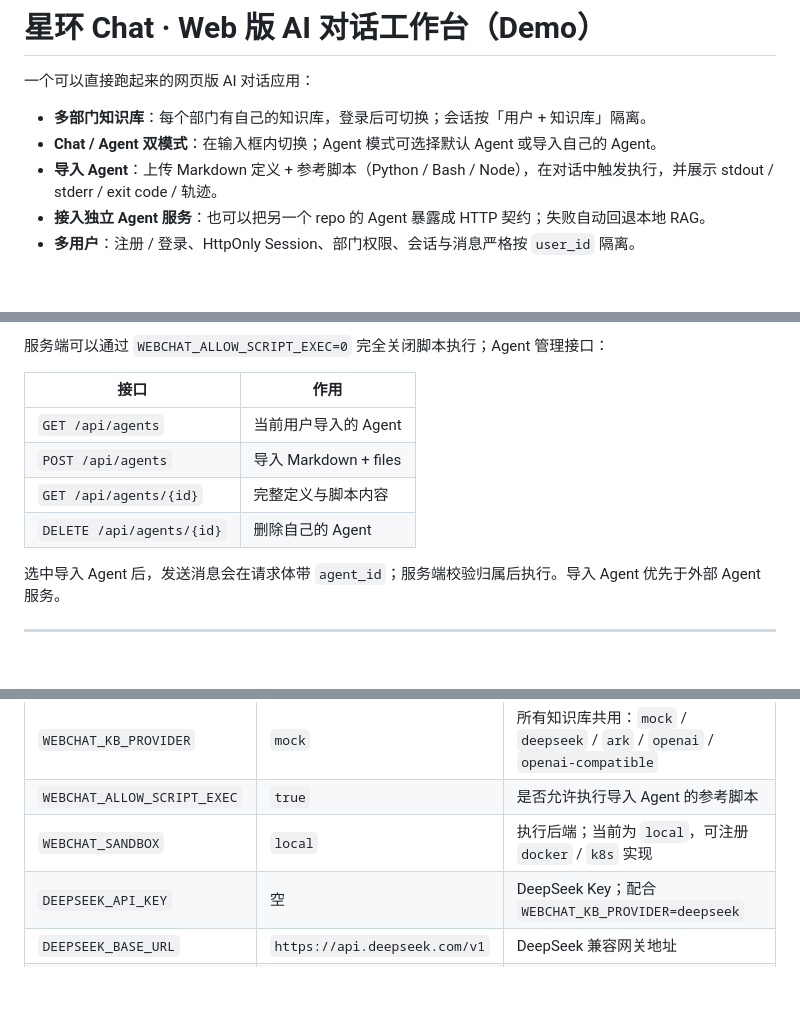
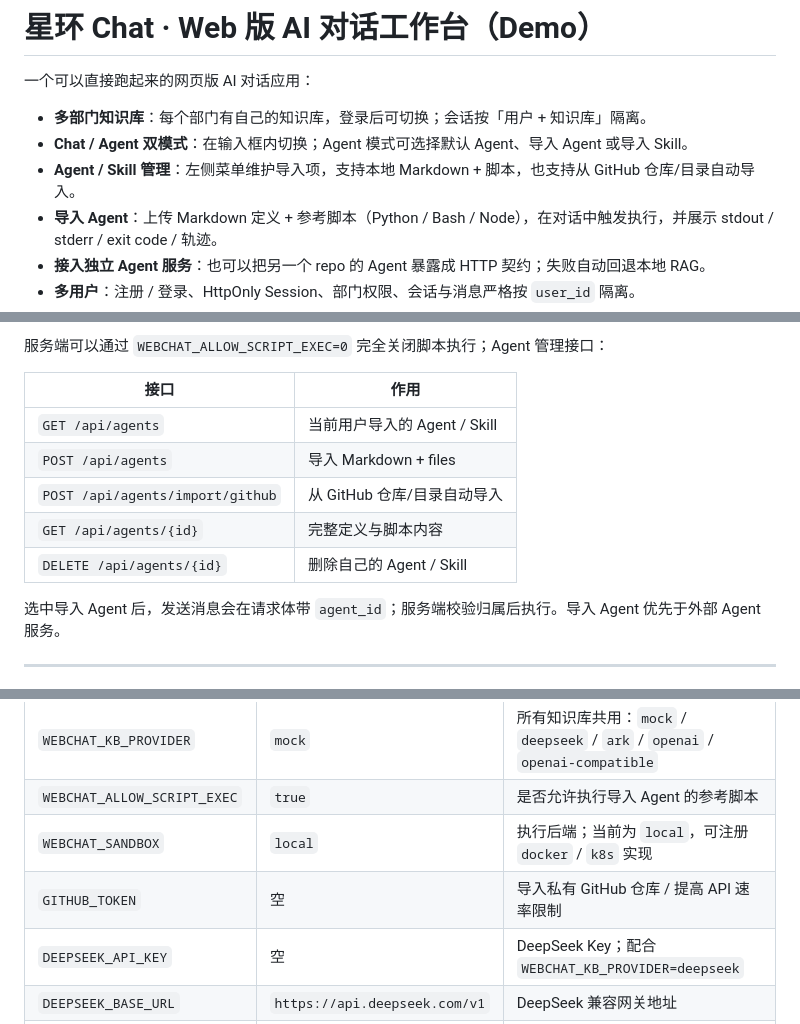
Before and after one commit to rexxie0118/xinghuan-chat, a Markdown page: webchat/README.md, 3 parts joined by grey strips. Drawn GitHub-style; blank space fills up the shorter version.

```diff
--- a/webchat/README.md
+++ b/webchat/README.md
@@ -3,7 +3,8 @@
 一个可以直接跑起来的网页版 AI 对话应用：
 
 - **多部门知识库**：每个部门有自己的知识库，登录后可切换；会话按「用户 + 知识库」隔离。
-- **Chat / Agent 双模式**：在输入框内切换；Agent 模式可选择默认 Agent 或导入自己的 Agent。
+- **Chat / Agent 双模式**：在输入框内切换；Agent 模式可选择默认 Agent、导入 Agent 或导入 Skill。
+- **Agent / Skill 管理**：左侧菜单维护导入项，支持本地 Markdown + 脚本，也支持从 GitHub 仓库/目录自动导入。
 - **导入 Agent**：上传 Markdown 定义 + 参考脚本（Python / Bash / Node），在对话中触发执行，并展示 stdout / stderr / exit code / 轨迹。
 - **接入独立 Agent 服务**：也可以把另一个 repo 的 Agent 暴露成 HTTP 契约；失败自动回退本地 RAG。
 - **多用户**：注册 / 登录、HttpOnly Session、部门权限、会话与消息严格按 `user_id` 隔离。
@@ -180,10 +221,11 @@ timeout: 8
 
 | 接口 | 作用 |
 | --- | --- |
-| `GET /api/agents` | 当前用户导入的 Agent |
+| `GET /api/agents` | 当前用户导入的 Agent / Skill |
 | `POST /api/agents` | 导入 Markdown + files |
+| `POST /api/agents/import/github` | 从 GitHub 仓库/目录自动导入 |
 | `GET /api/agents/{id}` | 完整定义与脚本内容 |
-| `DELETE /api/agents/{id}` | 删除自己的 Agent |
+| `DELETE /api/agents/{id}` | 删除自己的 Agent / Skill |
 
 选中导入 Agent 后，发送消息会在请求体带 `agent_id`；服务端校验归属后执行。导入 Agent 优先于外部 Agent 服务。
 
@@ -367,6 +409,7 @@ agents(id, user_id, name, description, markdown, entrypoint,
 | `WEBCHAT_KB_PROVIDER` | `mock` | 所有知识库共用：`mock` / `deepseek` / `ark` / `openai` / `openai-compatible` |
 | `WEBCHAT_ALLOW_SCRIPT_EXEC` | `true` | 是否允许执行导入 Agent 的参考脚本 |
 | `WEBCHAT_SANDBOX` | `local` | 执行后端；当前为 `local`，可注册 `docker` / `k8s` 实现 |
+| `GITHUB_TOKEN` | 空 | 导入私有 GitHub 仓库 / 提高 API 速率限制 |
 | `DEEPSEEK_API_KEY` | 空 | DeepSeek Key；配合 `WEBCHAT_KB_PROVIDER=deepseek` |
 | `DEEPSEEK_BASE_URL` | `https://api.deepseek.com/v1` | DeepSeek 兼容网关地址 |
 | `DEEPSEEK_MODEL` | `deepseek-chat` | 可换 `deepseek-reasoner` |
```
Also changed, not shown: other parts of webchat/README.md (+49 -8 lines), README.md (+2 -0 lines), webchat/screenshots/agent-import.jpg (deleted), webchat/screenshots/agent-menu.jpg (deleted), webchat/screenshots/agent-skill-menu.jpg (added), webchat/screenshots/github-import.jpg (added), 11 other files.
